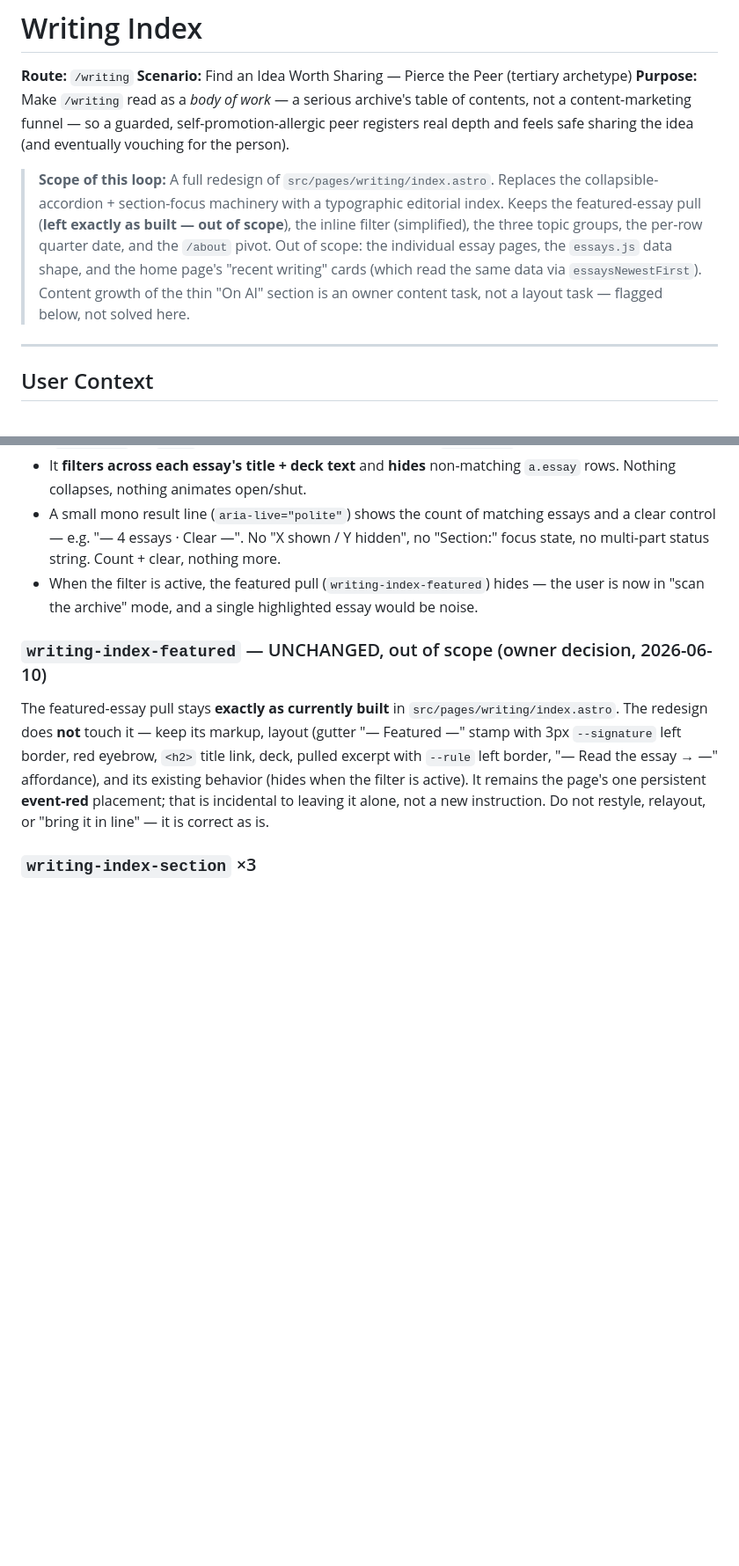
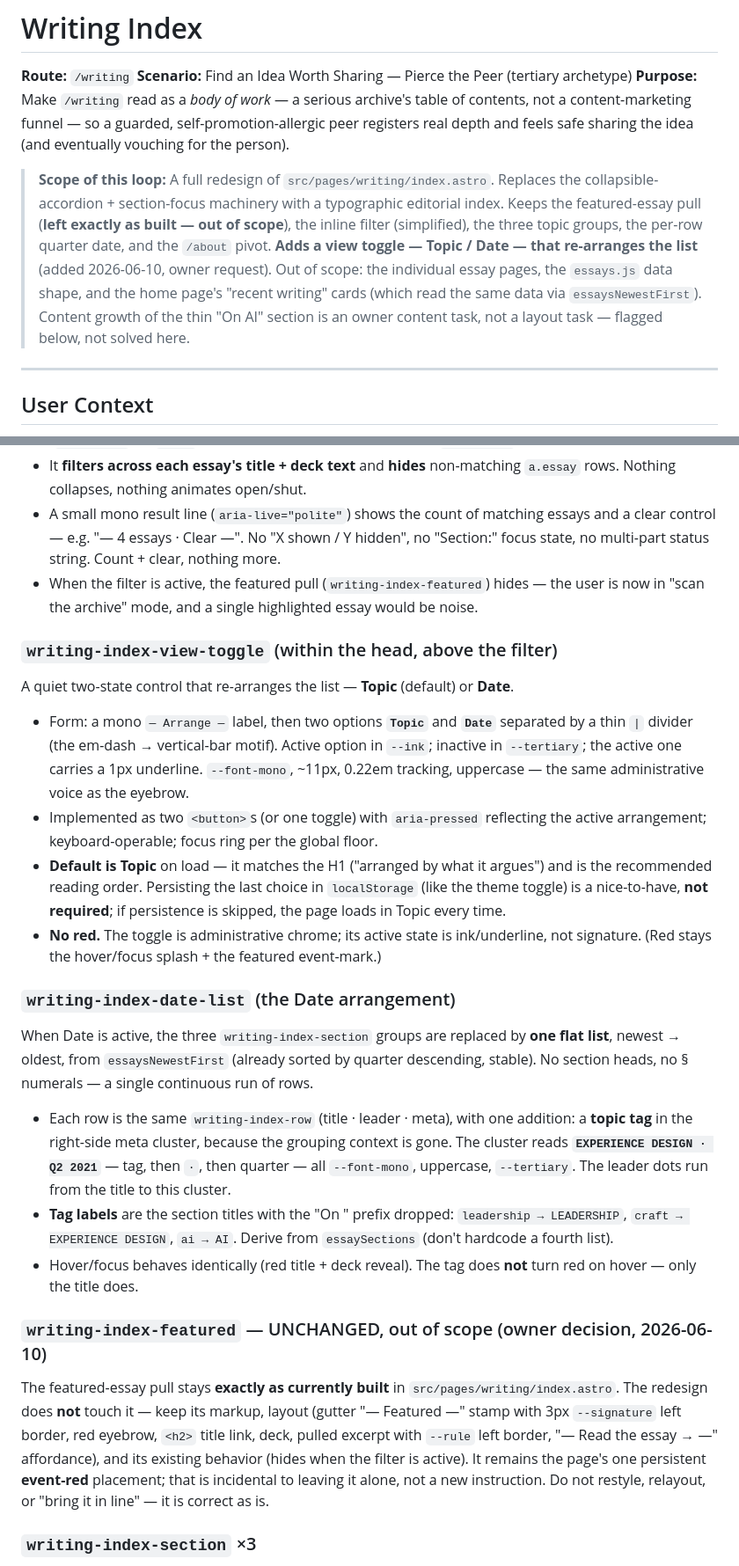
Before and after one commit to uxward/uxward, a Markdown page: D-UX-Design/writing-index.md, 2 parts joined by grey strips. Shown at 88% size. Drawn GitHub-style; blank space fills up the shorter version.

```diff
--- a/D-UX-Design/writing-index.md
+++ b/D-UX-Design/writing-index.md
@@ -4,7 +4,7 @@
 **Scenario:** Find an Idea Worth Sharing — Pierce the Peer (tertiary archetype)
 **Purpose:** Make `/writing` read as a *body of work* — a serious archive's table of contents, not a content-marketing funnel — so a guarded, self-promotion-allergic peer registers real depth and feels safe sharing the idea (and eventually vouching for the person).
 
-> **Scope of this loop:** A full redesign of `src/pages/writing/index.astro`. Replaces the collapsible-accordion + section-focus machinery with a typographic editorial index. Keeps the featured-essay pull (**left exactly as built — out of scope**), the inline filter (simplified), the three topic groups, the per-row quarter date, and the `/about` pivot. Out of scope: the individual essay pages, the `essays.js` data shape, and the home page's "recent writing" cards (which read the same data via `essaysNewestFirst`). Content growth of the thin "On AI" section is an owner content task, not a layout task — flagged below, not solved here.
+> **Scope of this loop:** A full redesign of `src/pages/writing/index.astro`. Replaces the collapsible-accordion + section-focus machinery with a typographic editorial index. Keeps the featured-essay pull (**left exactly as built — out of scope**), the inline filter (simplified), the three topic groups, the per-row quarter date, and the `/about` pivot. **Adds a view toggle — Topic / Date — that re-arranges the list** (added 2026-06-10, owner request). Out of scope: the individual essay pages, the `essays.js` data shape, and the home page's "recent writing" cards (which read the same data via `essaysNewestFirst`). Content growth of the thin "On AI" section is an owner content task, not a layout task — flagged below, not solved here.
 
 ---
 
@@ -39,6 +43,21 @@ A minimal type-to-filter, deliberately under-designed.
 - It **filters across each essay's title + deck text** and **hides** non-matching `a.essay` rows. Nothing collapses, nothing animates open/shut.
 - A small mono result line (`aria-live="polite"`) shows the count of matching essays and a clear control — e.g. "— 4 essays · Clear —". No "X shown / Y hidden", no "Section:" focus state, no multi-part status string. Count + clear, nothing more.
 - When the filter is active, the featured pull (`writing-index-featured`) hides — the user is now in "scan the archive" mode, and a single highlighted essay would be noise.
+
+### `writing-index-view-toggle` (within the head, above the filter)
+A quiet two-state control that re-arranges the list — **Topic** (default) or **Date**.
+
+- Form: a mono `— Arrange —` label, then two options **`Topic`** and **`Date`** separated by a thin `|` divider (the em-dash → vertical-bar motif). Active option in `--ink`; inactive in `--tertiary`; the active one carries a 1px underline. `--font-mono`, ~11px, 0.22em tracking, uppercase — the same administrative voice as the eyebrow.
+- Implemented as two `<button>`s (or one toggle) with `aria-pressed` reflecting the active arrangement; keyboard-operable; focus ring per the global floor.
+- **Default is Topic** on load — it matches the H1 ("arranged by what it argues") and is the recommended reading order. Persisting the last choice in `localStorage` (like the theme toggle) is a nice-to-have, **not required**; if persistence is skipped, the page loads in Topic every time.
+- **No red.** The toggle is administrative chrome; its active state is ink/underline, not signature. (Red stays the hover/focus splash + the featured event-mark.)
+
+### `writing-index-date-list` (the Date arrangement)
+When Date is active, the three `writing-index-section` groups are replaced by **one flat list**, newest → oldest, from `essaysNewestFirst` (already sorted by quarter descending, stable). No section heads, no § numerals — a single continuous run of rows.
+
+- Each row is the same `writing-index-row` (title · leader · meta), with one addition: a **topic tag** in the right-side meta cluster, because the grouping context is gone. The cluster reads **`EXPERIENCE DESIGN · Q2 2021`** — tag, then `·`, then quarter — all `--font-mono`, uppercase, `--tertiary`. The leader dots run from the title to this cluster.
+- **Tag labels** are the section titles with the "On " prefix dropped: `leadership → LEADERSHIP`, `craft → EXPERIENCE DESIGN`, `ai → AI`. Derive from `essaySections` (don't hardcode a fourth list).
+- Hover/focus behaves identically (red title + deck reveal). The tag does **not** turn red on hover — only the title does.
 
 ### `writing-index-featured` — UNCHANGED, out of scope (owner decision, 2026-06-10)
 The featured-essay pull stays **exactly as currently built** in `src/pages/writing/index.astro`. The redesign does **not** touch it — keep its markup, layout (gutter "— Featured —" stamp with 3px `--signature` left border, red eyebrow, `<h2>` title link, deck, pulled excerpt with `--rule` left border, "— Read the essay → —" affordance), and its existing behavior (hides when the filter is active). It remains the page's one persistent **event-red** placement; that is incidental to leaving it alone, not a new instruction. Do not restyle, relayout, or "bring it in line" — it is correct as is.
```
Also changed, not shown: other parts of D-UX-Design/writing-index.md (+23 -9 lines), _progress/00-design-log.md (+1 -1 lines).
